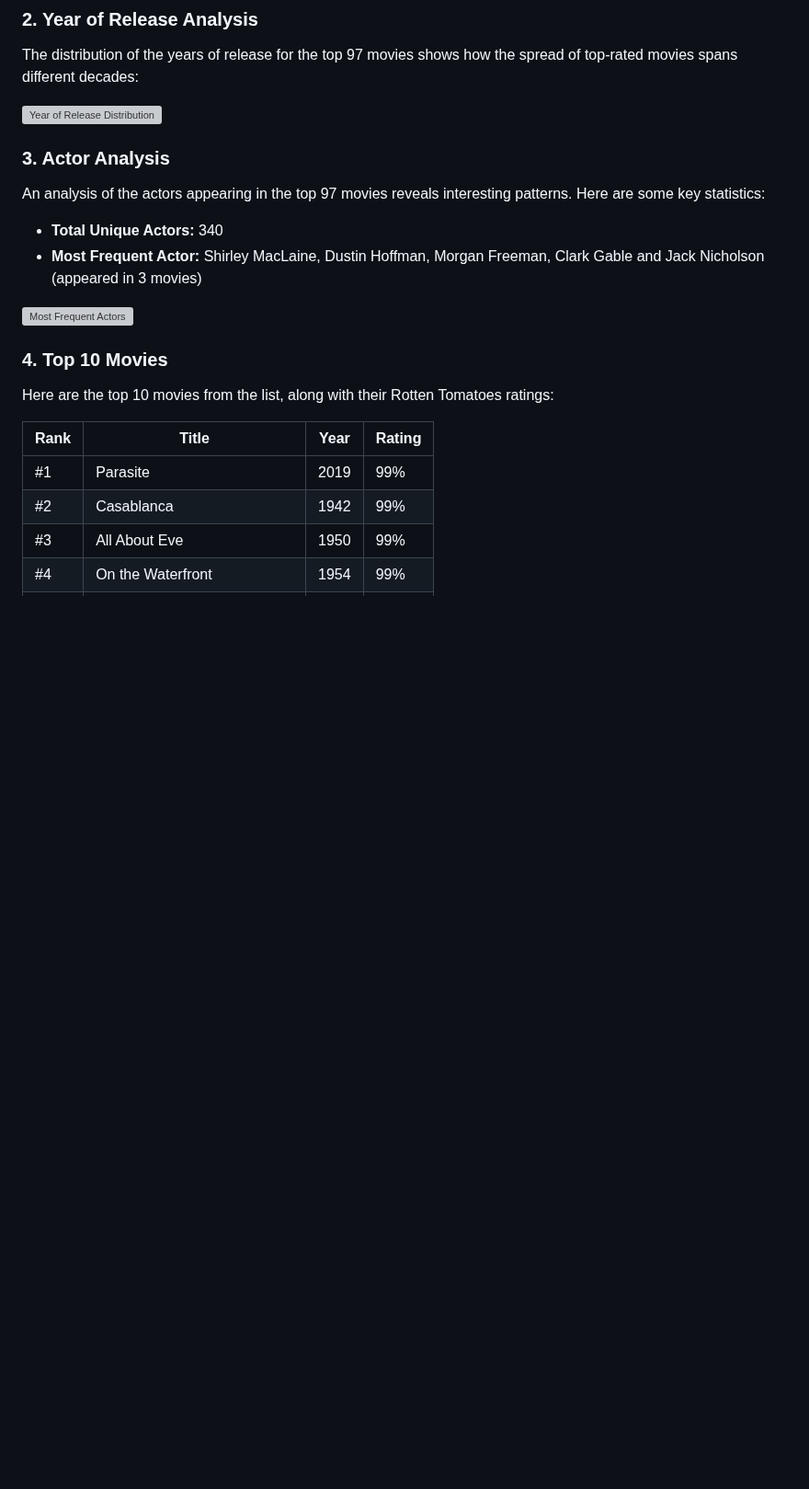
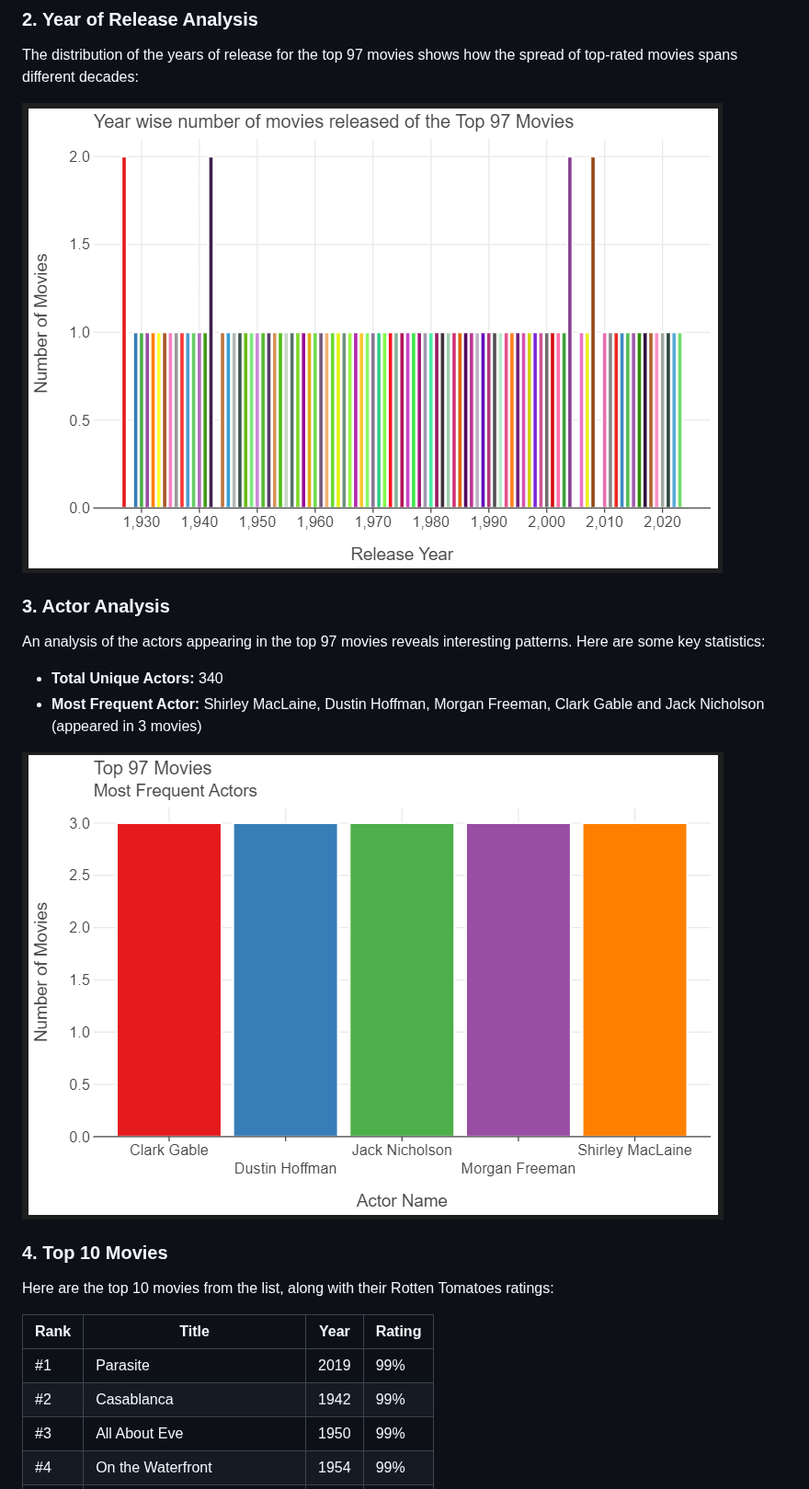
Before and after one commit to LSE-ME204/me204-2024-project-nvellingiri, a Markdown page: docs/index.md, the part around the change. Shown at 92% size. Rendered like a GitHub page; blank space fills up the shorter version; grey boxes are pictures that could not be loaded.

Commit message:
figures added in the index file

```diff
--- a/docs/index.md
+++ b/docs/index.md
@@ -30,7 +30,7 @@ The Rotten Tomatoes ratings for the top 97 movies were analyzed to understand th
 
 The distribution of the years of release for the top 97 movies shows how the spread of top-rated movies spans different decades:
 
-![Year of Release Distribution](docs/figures/year_wise_number_of_movies_released_bar_chart.png)
+![Year of Release Distribution](figures/year_wise_number_of_movies_released_bar_chart.png)
 
 ### 3. Actor Analysis
 
@@ -39,7 +39,7 @@ An analysis of the actors appearing in the top 97 movies reveals interesting pat
 - **Total Unique Actors:** 340
 - **Most Frequent Actor:** Shirley MacLaine, Dustin Hoffman, Morgan Freeman, Clark Gable and Jack Nicholson (appeared in 3 movies)
 
-![Most Frequent Actors](docs/figures/Most_Frequent_Actors.png)
+![Most Frequent Actors](figures/Most_Frequent_Actors.png)
 
 ### 4. Top 10 Movies
 
```
